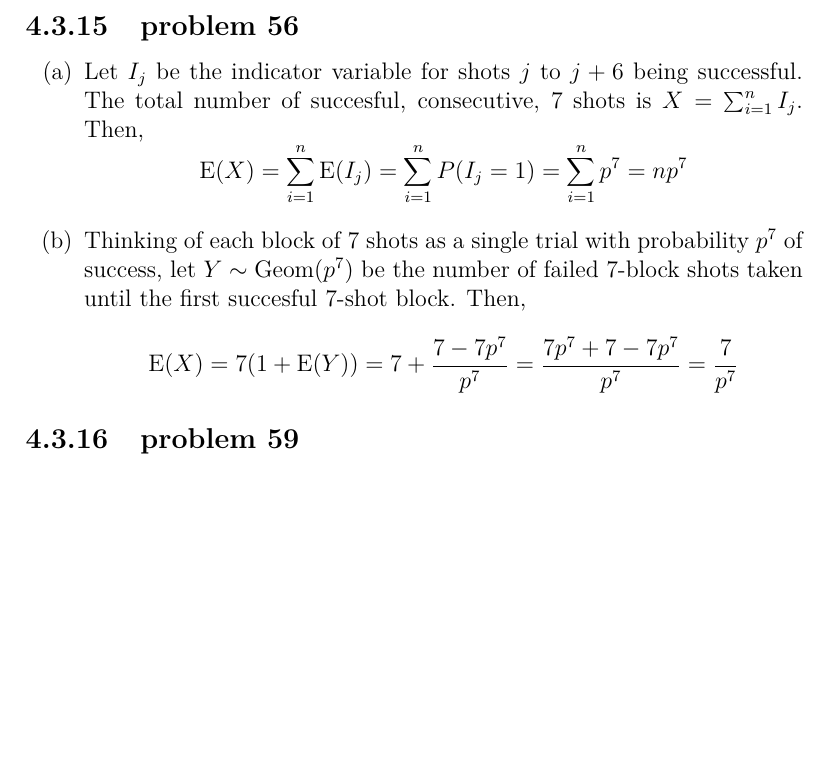
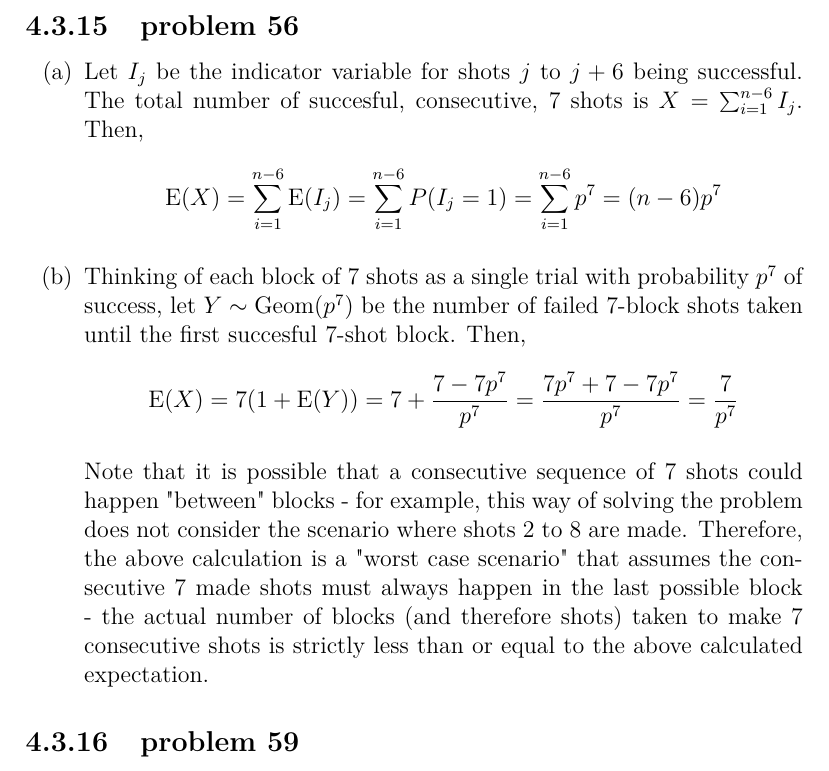
Before and after one commit to fifthist/Introduction-To-Probability-Blitzstein-Solutions, a LaTeX book (src/index.tex, which reads src/chapters/4/sections/indicator_r.v.s/problems/56.tex): part of page 90 of 107, cut so that both start at the same text, the shorter picture padded with empty space. Compiled offline with pdfLaTeX.

Commit message:
Update 56.tex
Fixed sum bounds in part a, and added inequality explanation to part b.

```diff
--- a/src/chapters/4/sections/indicator_r.v.s/problems/56.tex
+++ b/src/chapters/4/sections/indicator_r.v.s/problems/56.tex
@@ -1,12 +1,14 @@
 \begin{enumerate}[label=(\alph*)]
 \item Let $I_{j}$ be the indicator variable for shots $j$ to $j+6$ being
 successful. The total number of succesful, consecutive, $7$ shots is $X = \sum_
-{i=1}^{n}I_{j}$. Then, $$\text{E}(X) = \sum_{i=1}^{n}\text{E}(I_{j}) = \sum_
-{i=1}^{n}P(I_{j}=1) = \sum_{i=1}^{n}p^{7} = np^{7}$$
+{i=1}^{n-6}I_{j}$. Then, $$\text{E}(X) = \sum_{i=1}^{n-6}\text{E}(I_{j}) = \sum_
+{i=1}^{n-6}P(I_{j}=1) = \sum_{i=1}^{n-6}p^{7} = (n-6)p^{7}$$
 
 \item Thinking of each block of $7$ shots as a single trial with probability $p^
 {7}$ of success, let $Y \sim \text{Geom}(p^{7})$ be the number of
 failed $7$-block shots taken until the first succesful $7$-shot block. Then, $$
 \text{E}(X) = 7(1 + \text{E}(Y)) = 7 + \frac{7-7p^{7}}{p^{7}} = \frac{7p^{7} + 7
 - 7p^{7}}{p^{7}} = \frac{7}{p^{7}}$$
+
+Note that it is possible that a consecutive sequence of 7 shots could happen "between" blocks - for example, this way of solving the problem does not consider the scenario where shots 2 to 8 are made. Therefore, the above calculation is a "worst case scenario" that assumes the consecutive 7 made shots must always happen in the last possible block - the actual number of blocks (and therefore shots) taken to make 7 consecutive shots is strictly less than or equal to the above calculated expectation.
 \end{enumerate}
```
